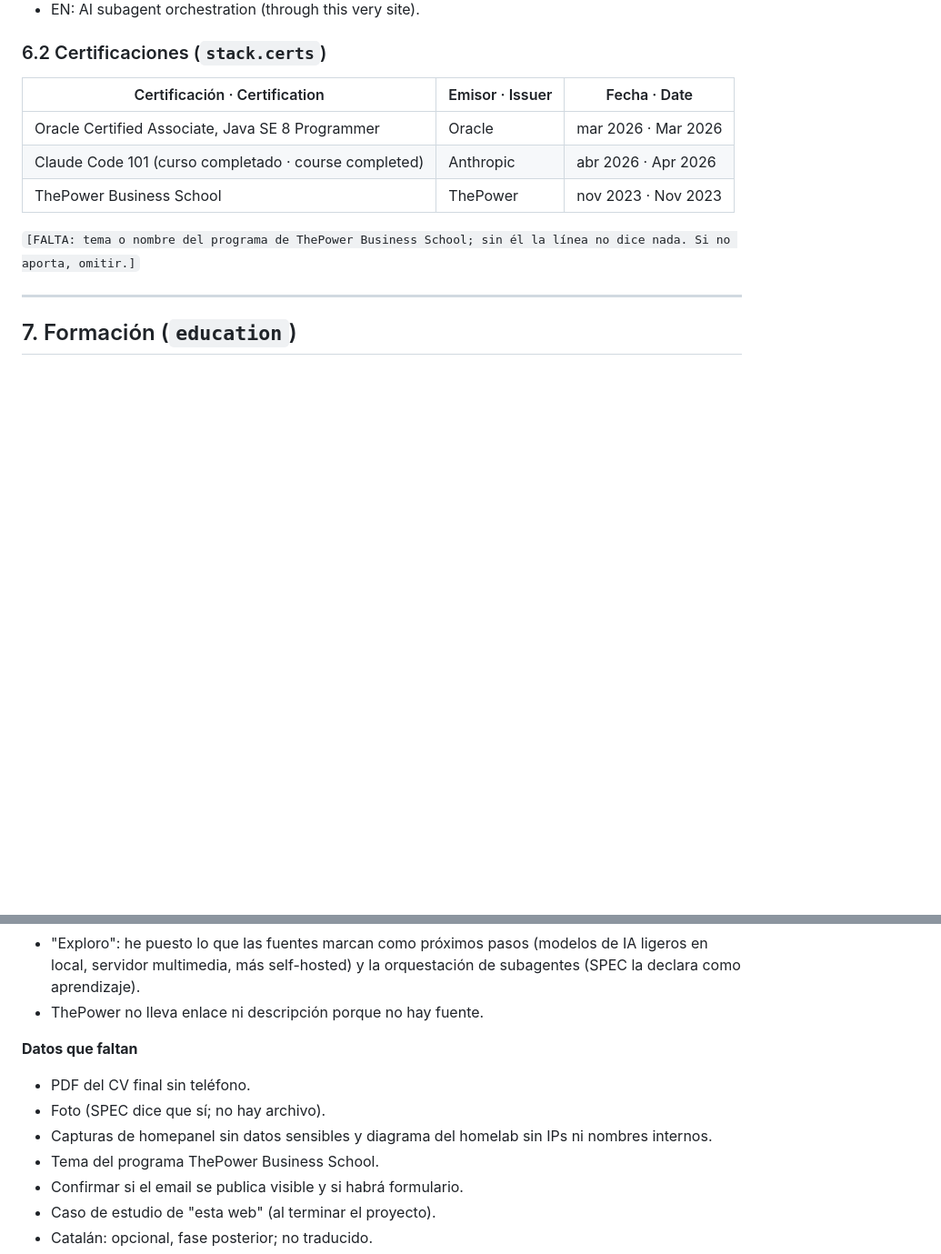
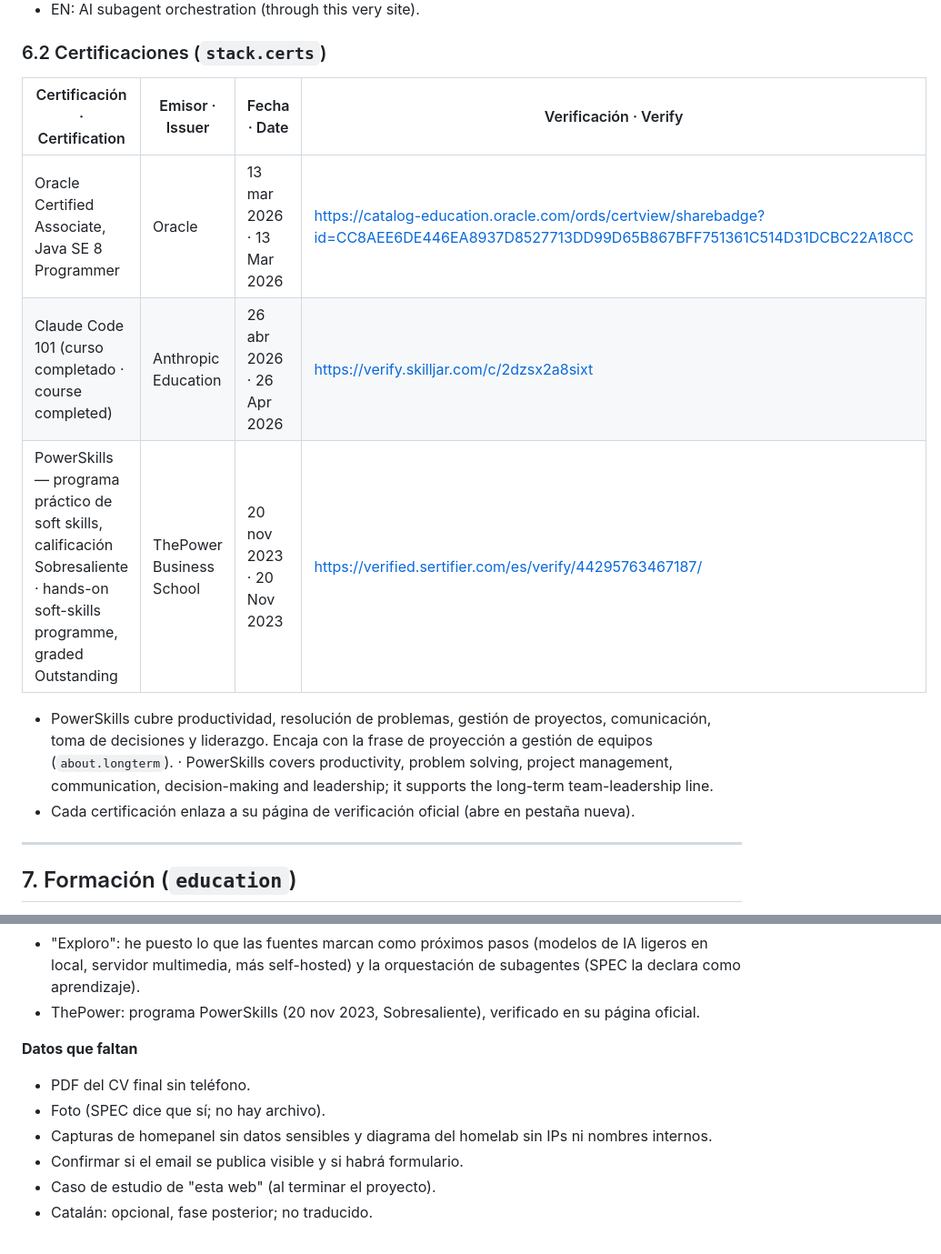
Before and after one commit to gomila17/web-cv-v2, a Markdown page: drafts/contenido-final.md, 2 parts joined by grey strips. Shown at 91% size. Drawn GitHub-style; blank space fills up the shorter version.

Commit message:
Contenido: certificaciones con fecha exacta y enlace de verificación
ThePower deja de ser un [FALTA]: es el programa PowerSkills (soft skills,
liderazgo y gestión de proyectos), que respalda la frase de proyección a
gestión de equipos.

Co-Authored-By: Claude Opus 5.5 <noreply@anthropic.com>

```diff
--- a/drafts/contenido-final.md
+++ b/drafts/contenido-final.md
@@ -330,13 +330,14 @@ Decisiones, cada una en formato problema → decisión → por qué (`.decisions
 
 ### 6.2 Certificaciones (`stack.certs`)
 
-| Certificación · Certification | Emisor · Issuer | Fecha · Date |
-|---|---|---|
-| Oracle Certified Associate, Java SE 8 Programmer | Oracle | mar 2026 · Mar 2026 |
-| Claude Code 101 (curso completado · course completed) | Anthropic | abr 2026 · Apr 2026 |
-| ThePower Business School | ThePower | nov 2023 · Nov 2023 |
+| Certificación · Certification | Emisor · Issuer | Fecha · Date | Verificación · Verify |
+|---|---|---|---|
+| Oracle Certified Associate, Java SE 8 Programmer | Oracle | 13 mar 2026 · 13 Mar 2026 | https://catalog-education.oracle.com/ords/certview/sharebadge?id=CC8AEE6DE446EA8937D8527713DD99D65B867BFF751361C514D31DCBC22A18CC |
+| Claude Code 101 (curso completado · course completed) | Anthropic Education | 26 abr 2026 · 26 Apr 2026 | https://verify.skilljar.com/c/2dzsx2a8sixt |
+| PowerSkills — programa práctico de soft skills, calificación Sobresaliente · hands-on soft-skills programme, graded Outstanding | ThePower Business School | 20 nov 2023 · 20 Nov 2023 | https://verified.sertifier.com/es/verify/44295763467187/ |
 
-`[FALTA: tema o nombre del programa de ThePower Business School; sin él la línea no dice nada. Si no aporta, omitir.]`
+- PowerSkills cubre productividad, resolución de problemas, gestión de proyectos, comunicación, toma de decisiones y liderazgo. Encaja con la frase de proyección a gestión de equipos (`about.longterm`). · PowerSkills covers productivity, problem solving, project management, communication, decision-making and leadership; it supports the long-term team-leadership line.
+- Cada certificación enlaza a su página de verificación oficial (abre en pestaña nueva).
 
 ---
 
@@ -402,13 +403,12 @@ Decisiones, cada una en formato problema → decisión → por qué (`.decisions
 - La anécdota de LaLiga se cuenta como "bloqueos de ISP a rangos de Cloudflare durante partidos"; se nombra LaLiga solo en la decisión de la VPN, por ser el dato técnico. Toni puede preferir omitir el nombre.
 - La nota sobre Angular, Ionic y NestJS aparece como "solo formación" en dos sitios (prácticas y stack), para que no se lea como dominio.
 - "Exploro": he puesto lo que las fuentes marcan como próximos pasos (modelos de IA ligeros en local, servidor multimedia, más self-hosted) y la orquestación de subagentes (SPEC la declara como aprendizaje).
-- ThePower no lleva enlace ni descripción porque no hay fuente.
+- ThePower: programa PowerSkills (20 nov 2023, Sobresaliente), verificado en su página oficial.
 
 **Datos que faltan**
 - PDF del CV final sin teléfono.
 - Foto (SPEC dice que sí; no hay archivo).
 - Capturas de homepanel sin datos sensibles y diagrama del homelab sin IPs ni nombres internos.
-- Tema del programa ThePower Business School.
 - Confirmar si el email se publica visible y si habrá formulario.
 - Caso de estudio de "esta web" (al terminar el proyecto).
 - Catalán: opcional, fase posterior; no traducido.
```
